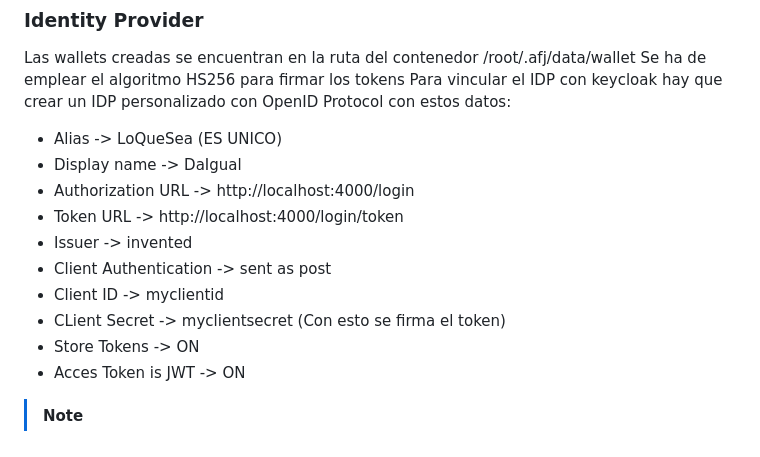
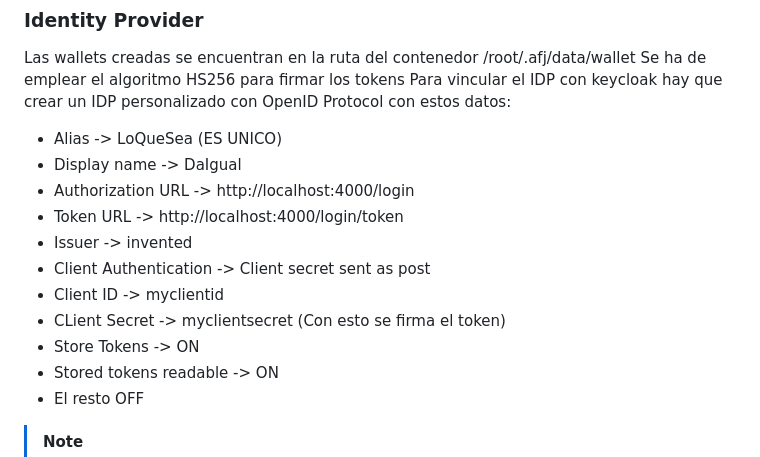
Before and after one commit to rodmenm/proyect, a Markdown page: README.md, the part around one of its changes. Rendered like a GitHub page.

Commit message:
Minor_fix

```diff
--- a/README.md
+++ b/README.md
@@ -58,10 +58,11 @@ Para vincular el IDP con keycloak hay que crear un IDP personalizado con OpenID
 - Authorization URL -> http://localhost:4000/login
 - Token URL -> http://localhost:4000/login/token
 - Issuer -> invented
-- Client Authentication -> sent as post
+- Client Authentication -> Client secret sent as post
 - Client ID -> myclientid
 - CLient Secret -> myclientsecret (Con esto se firma el token)
 - Store Tokens -> ON
-- Acces Token is JWT -> ON
+- Stored tokens readable -> ON
+- El resto OFF
 
 > [!NOTE]
```
Also changed, not shown: other parts of README.md (+1 -1 lines).
